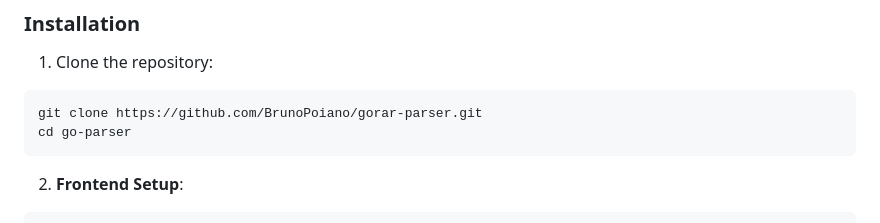
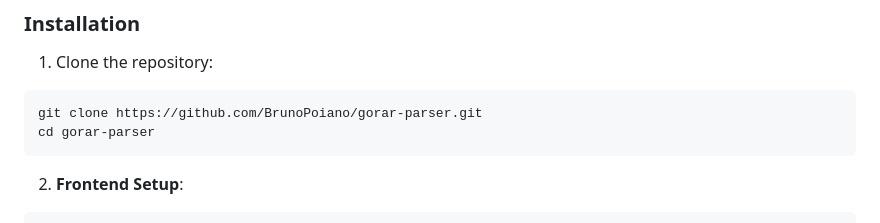
Before and after one commit to BrunoPoiano/gorar-parser, a Markdown page: README.md, the part around the change. Drawn GitHub-style.

Commit message:
fix: correct directory name in installation instructions

````diff
--- a/README.md
+++ b/README.md
@@ -44,7 +44,7 @@ Gorar Parser is a full-stack application that allows you to upload a ZIP archive
 1. Clone the repository:
 ```bash
 git clone https://github.com/BrunoPoiano/gorar-parser.git
-cd go-parser
+cd gorar-parser
 ```
 
 2. **Frontend Setup**:
````
